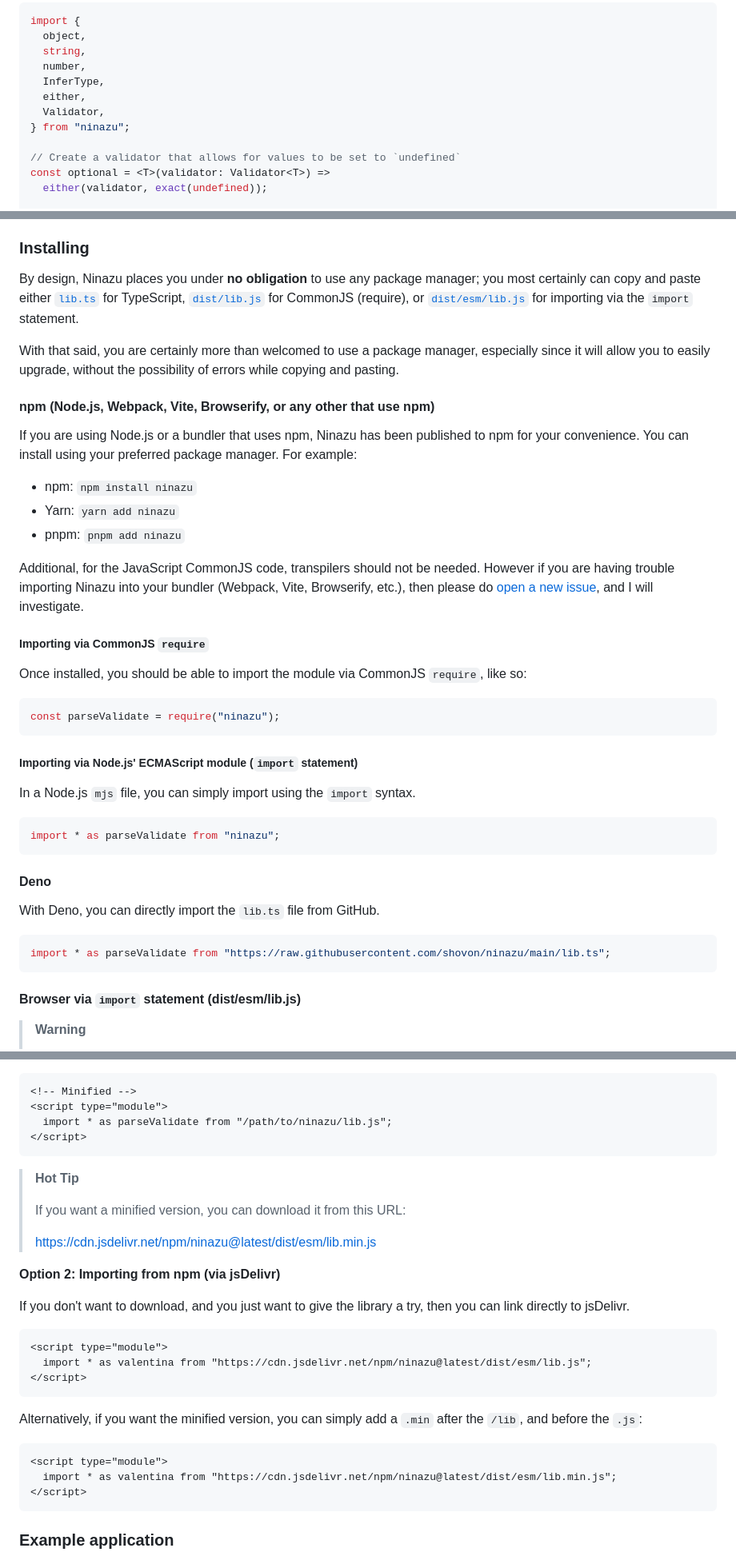
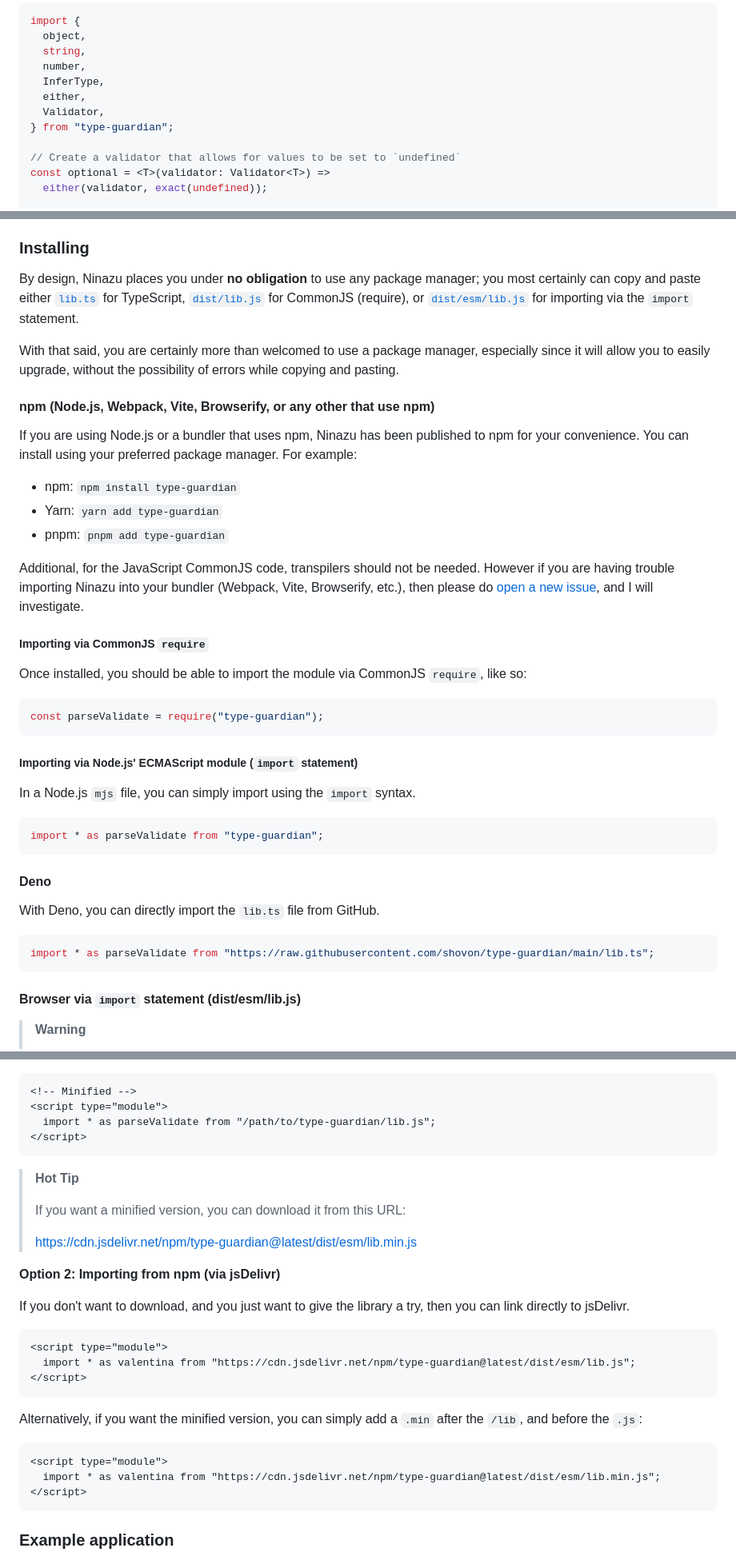
Before and after one commit to shovon/hyperguard, a Markdown page: README.md, 3 parts joined by grey strips. Shown at 80% size. Drawn GitHub-style.

Commit message:
ninazu -> type-guardian

````diff
--- a/README.md
+++ b/README.md
@@ -26,7 +26,7 @@ import {
   InferType,
   either,
   Validator,
-} from "ninazu";
+} from "type-guardian";
 
 // Create a validator that allows for values to be set to `undefined`
 const optional = <T>(validator: Validator<T>) =>
@@ -160,7 +160,7 @@ With that said, you are certainly more than welcomed to use a package manager, e
 
 If you are using Node.js or a bundler that uses npm, Ninazu has been published to npm for your convenience. You can install using your preferred package manager. For example:
 
-- npm: `npm install ninazu`
-- Yarn: `yarn add ninazu`
-- pnpm: `pnpm add ninazu`
+- npm: `npm install type-guardian`
+- Yarn: `yarn add type-guardian`
+- pnpm: `pnpm add type-guardian`
 
@@ -171,7 +171,7 @@ Additional, for the JavaScript CommonJS code, transpilers should not be needed.
 Once installed, you should be able to import the module via CommonJS `require`, like so:
 
 ```javascript
-const parseValidate = require("ninazu");
+const parseValidate = require("type-guardian");
 ```
 
 ##### Importing via Node.js' ECMAScript module (`import` statement)
@@ -179,7 +179,7 @@ const parseValidate = require("ninazu");
 In a Node.js `mjs` file, you can simply import using the `import` syntax.
 
 ```javascript
-import * as parseValidate from "ninazu";
+import * as parseValidate from "type-guardian";
 ```
 
 #### Deno
@@ -187,7 +187,7 @@ import * as parseValidate from "ninazu";
 With Deno, you can directly import the `lib.ts` file from GitHub.
 
 ```typescript
-import * as parseValidate from "https://raw.githubusercontent.com/shovon/ninazu/main/lib.ts";
+import * as parseValidate from "https://raw.githubusercontent.com/shovon/type-guardian/main/lib.ts";
 ```
 
 #### Browser via `import` statement (dist/esm/lib.js)
@@ -205,7 +205,7 @@ Download or copy & paste the ECMAScript module located in [`dist/esm/lib.js`]().
 ```html
 <!-- Minified -->
 <script type="module">
-  import * as parseValidate from "/path/to/ninazu/lib.js";
+  import * as parseValidate from "/path/to/type-guardian/lib.js";
 </script>
 ```
 
@@ -213,7 +213,7 @@ Download or copy & paste the ECMAScript module located in [`dist/esm/lib.js`]().
 >
 > If you want a minified version, you can download it from this URL:
 >
-> https://cdn.jsdelivr.net/npm/ninazu@latest/dist/esm/lib.min.js
+> https://cdn.jsdelivr.net/npm/type-guardian@latest/dist/esm/lib.min.js
 
 **Option 2: Importing from npm (via jsDelivr)**
 
@@ -221,7 +221,7 @@ If you don't want to download, and you just want to give the library a try, then
 
 ```html
 <script type="module">
-  import * as valentina from "https://cdn.jsdelivr.net/npm/ninazu@latest/dist/esm/lib.js";
+  import * as valentina from "https://cdn.jsdelivr.net/npm/type-guardian@latest/dist/esm/lib.js";
 </script>
 ```
 
@@ -229,7 +229,7 @@ Alternatively, if you want the minified version, you can simply add a `.min` aft
 
 ```html
 <script type="module">
-  import * as valentina from "https://cdn.jsdelivr.net/npm/ninazu@latest/dist/esm/lib.min.js";
+  import * as valentina from "https://cdn.jsdelivr.net/npm/type-guardian@latest/dist/esm/lib.min.js";
 </script>
 ```
 
````
Also changed, not shown: other parts of README.md (+8 -8 lines).
